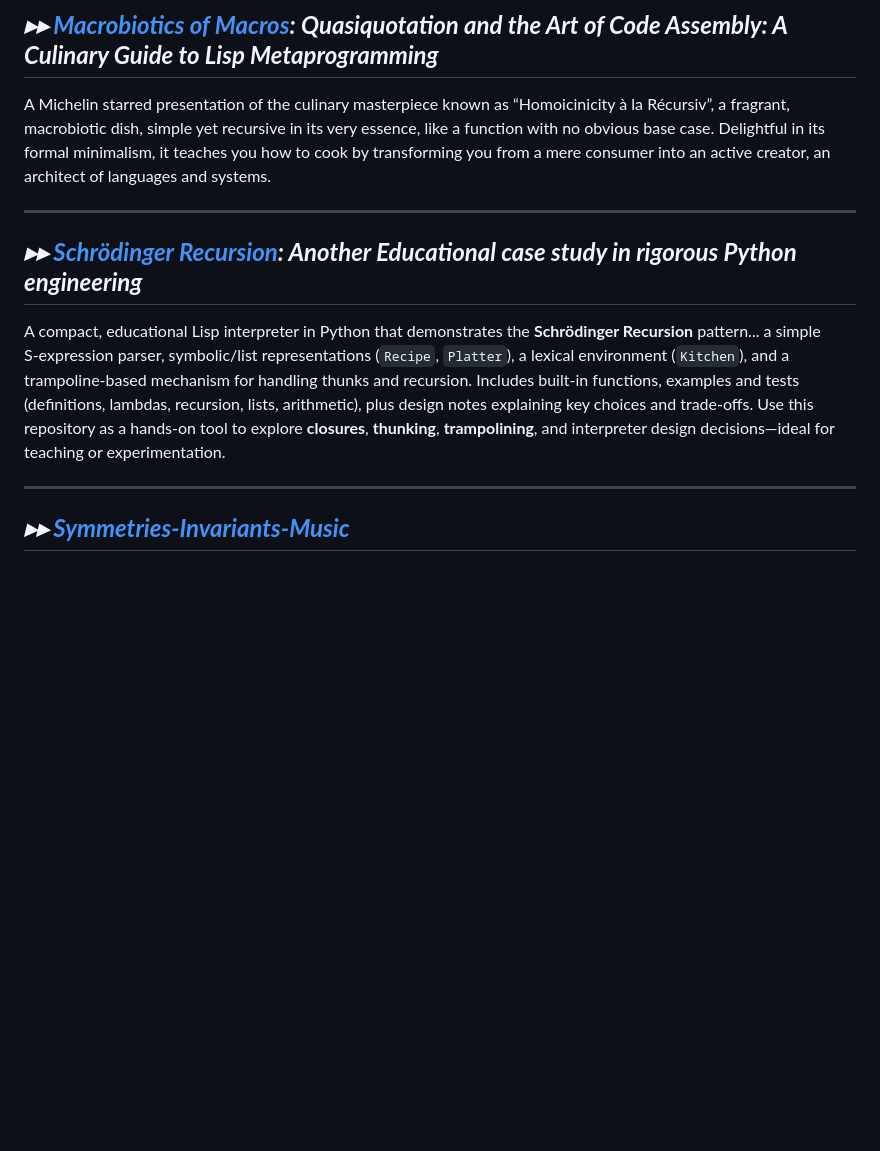
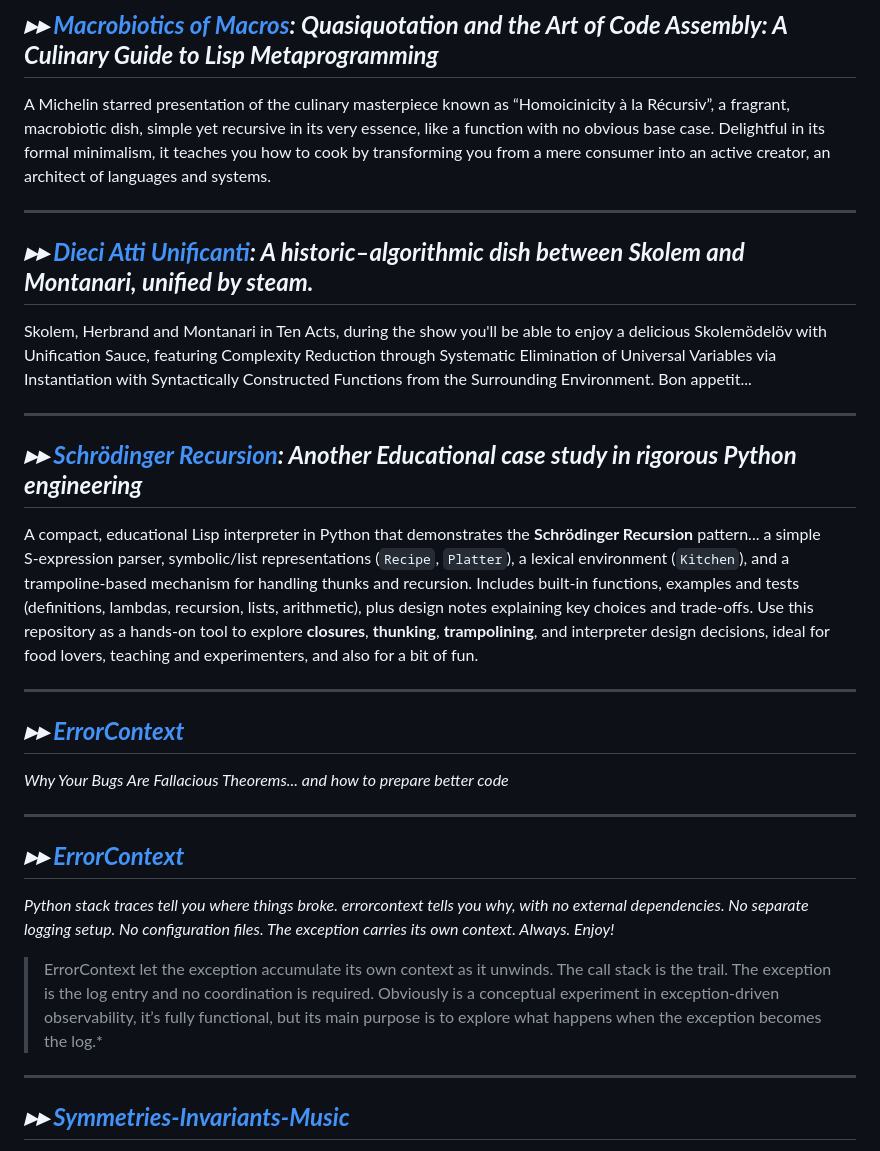
Before and after one commit to FabioFGBuono/FabioFGBuono, a Markdown page: README.md, the part around one of its changes. Drawn GitHub-style; blank space fills up the shorter version.

Commit message:
Revise README with updated repo links and descriptions
Updated repository links and descriptions for clarity and accuracy.

```diff
--- a/README.md
+++ b/README.md
@@ -121,12 +126,39 @@ A Michelin starred presentation of the culinary masterpiece known as “Homoicin
 
 ---
 
-## ***▸▸ [Schrödinger Recursion](https://github.com/FabioFGBuono/Schrodinger-Recursion): Another Educational case study in rigorous Python engineering***
 
-A compact, educational Lisp interpreter in Python that demonstrates the **Schrödinger Recursion** pattern... a simple S‑expression parser, symbolic/list representations (`Recipe`, `Platter`), a lexical environment (`Kitchen`), and a trampoline-based mechanism for handling thunks and recursion. Includes built‑in functions, examples and tests (definitions, lambdas, recursion, lists, arithmetic), plus design notes explaining key choices and trade‑offs. Use this repository as a hands‑on tool to explore **closures**, **thunking**, **trampolining**, and interpreter design decisions—ideal for teaching or experimentation.
+## ***▸▸ [Dieci Atti Unificanti](https://github.com/FabioFGBuono/Dieci-Atti-Unificanti): A historic–algorithmic dish between Skolem and Montanari, unified by steam.***
+
+Skolem, Herbrand and Montanari in Ten Acts, during the show you'll be able to enjoy a delicious Skolemödelöv with Unification Sauce, featuring Complexity Reduction through Systematic Elimination of Universal Variables via Instantiation with Syntactically Constructed Functions from the Surrounding Environment. Bon appetit...
 
 
 ---
+
+## ***▸▸ [Schrödinger Recursion](https://github.com/FabioFGBuono/Schrodinger-Recursion): Another Educational case study in rigorous Python engineering***
+
+A compact, educational Lisp interpreter in Python that demonstrates the **Schrödinger Recursion** pattern... a simple S‑expression parser, symbolic/list representations (`Recipe`, `Platter`), a lexical environment (`Kitchen`), and a trampoline-based mechanism for handling thunks and recursion. Includes built‑in functions, examples and tests (definitions, lambdas, recursion, lists, arithmetic), plus design notes explaining key choices and trade‑offs. Use this repository as a hands‑on tool to explore **closures**, **thunking**, **trampolining**, and interpreter design decisions, ideal for food lovers, teaching and experimenters, and also for a bit of fun.
+
+
+---
+
+
+## ***▸▸ [ErrorContext](https://github.com/FabioFGBuono/Curry-Howard_A_Recipe)***
+
+*Why Your Bugs Are Fallacious Theorems... and how to prepare better code*
+
+---
+
+## ***▸▸ [ErrorContext](https://github.com/FabioFGBuono/ErrorContext)***
+
+*Python stack traces tell you where things broke. errorcontext tells you why, with no external dependencies. No separate logging setup. No configuration files. The exception carries its own context. Always. Enjoy!*
+
+> ErrorContext let the exception accumulate its own context as it unwinds. The call stack is the trail. The exception is the log entry and no coordination is required. Obviously is a conceptual experiment in exception‑driven observability, it’s fully functional, but its main purpose is to explore what happens when the exception becomes the log.*
+
+
+
+
+---
+
 
 ## ***▸▸ [Symmetries-Invariants-Music](https://github.com/FabioFGBuono/Symmetries-Invariants-Music)***
 
```
Also changed, not shown: other parts of README.md (+9 -4 lines).
